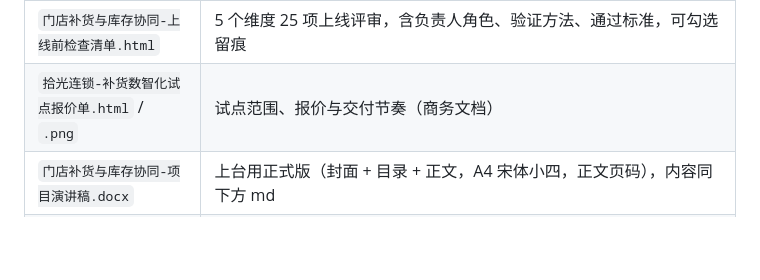
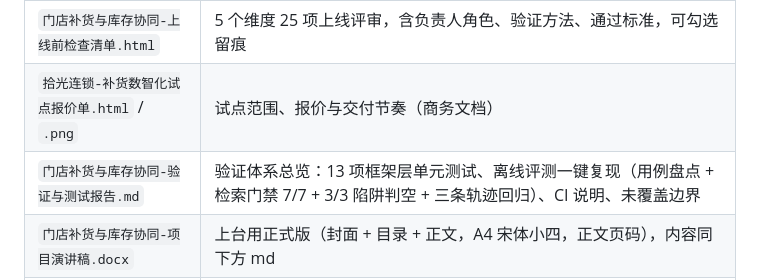
Before and after one commit to Chen-siyuan123/store-replenishment-inventory, a Markdown page: docs/README.md, the part around the change. GitHub-like rendering; blank space fills up the shorter version.

```diff
--- a/docs/README.md
+++ b/docs/README.md
@@ -33,6 +33,7 @@
 |---|---|
 | `门店补货与库存协同-上线前检查清单.html` | 5 个维度 25 项上线评审，含负责人角色、验证方法、通过标准，可勾选留痕 |
 | `拾光连锁-补货数智化试点报价单.html` / `.png` | 试点范围、报价与交付节奏（商务文档） |
+| `门店补货与库存协同-验证与测试报告.md` | 验证体系总览：13 项框架层单元测试、离线评测一键复现（用例盘点 + 检索门禁 7/7 + 3/3 陷阱判空 + 三条轨迹回归）、CI 说明、未覆盖边界 |
 | `门店补货与库存协同-项目演讲稿.docx` | 上台用正式版（封面 + 目录 + 正文，A4 宋体小四，正文页码），内容同下方 md |
 | `门店补货与库存协同-项目演讲稿.md` | 7 分半汇报稿（九段结构：场景 → 问题 → 思路 → 机制 → 演示 → 注入防线 → 工程 → 边界 → 收尾），附 30 秒电梯版、5 条 Q&A 预案、上场前检查清单；含 5 分钟压缩讲法 |
 
```
Also changed, not shown: README.md (+19 -2 lines).
